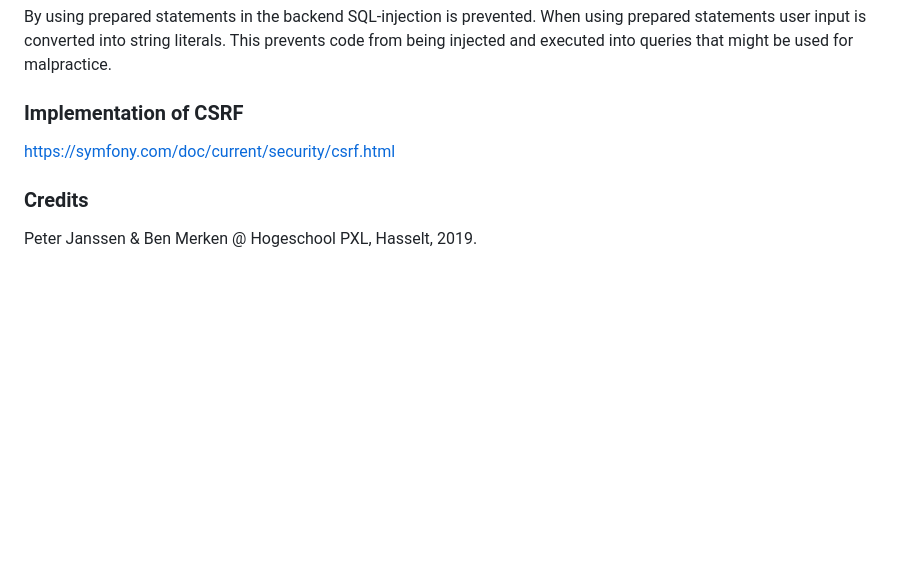
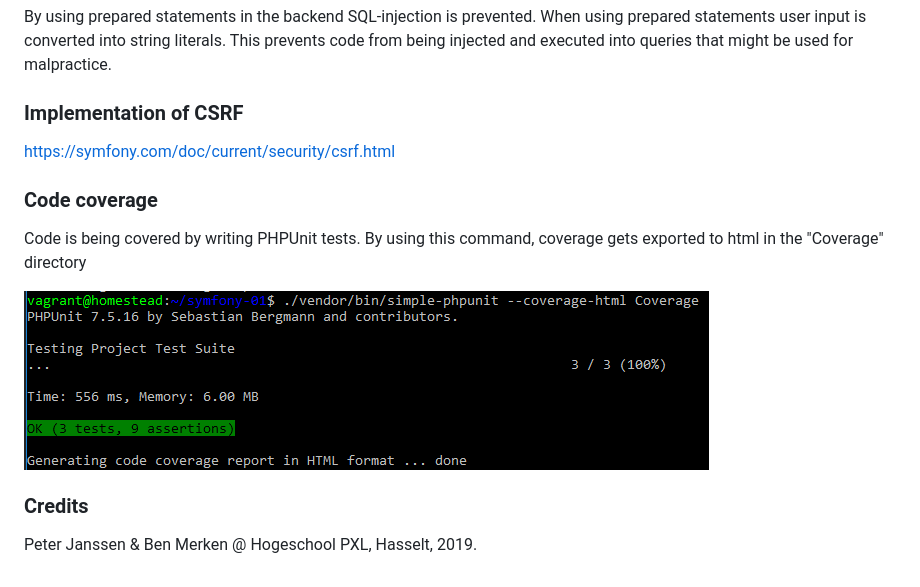
Before and after one commit to BenMerken/webapp-symfony-react-native, a Markdown page: README.md, the part around the change. Rendered like a GitHub page; pictures changed too: ImagesReadme/Code coverage.PNG (added); blank space fills up the shorter version.

Commit message:
Added code coverage and unit tests

```diff
--- a/README.md
+++ b/README.md
@@ -29,6 +29,12 @@ into string literals. This prevents code from being injected and executed into q
 
 https://symfony.com/doc/current/security/csrf.html
 
+### Code coverage
+
+Code is being covered by writing PHPUnit tests. By using this command, coverage gets exported to html in the "Coverage" directory
+
+![alt text][img_CodeCoverage]
+
 ### Credits
 
 Peter Janssen & Ben Merken @ Hogeschool PXL, Hasselt, 2019.
@@ -38,3 +44,4 @@ Peter Janssen & Ben Merken @ Hogeschool PXL, Hasselt, 2019.
 [img_CreateTablesAndInsert]:ImagesReadme/Creating%20tables%20and%20inserting%20dummydata.PNG "Create tables and Insert"
 [img_SuccesQuery]:ImagesReadme/Succes%20Query.PNG "Every Query succeeded"
 [img_SuccesCreatingDatabaseAndTables]:ImagesReadme/Succes%20Creating%20Database%20and%20Tables.PNG "Succes creating database and tables"
+[img_CodeCoverage]:ImagesReadme/Code%20coverage.PNG "Code coverage"
```
Also changed, not shown: 3 other files.
